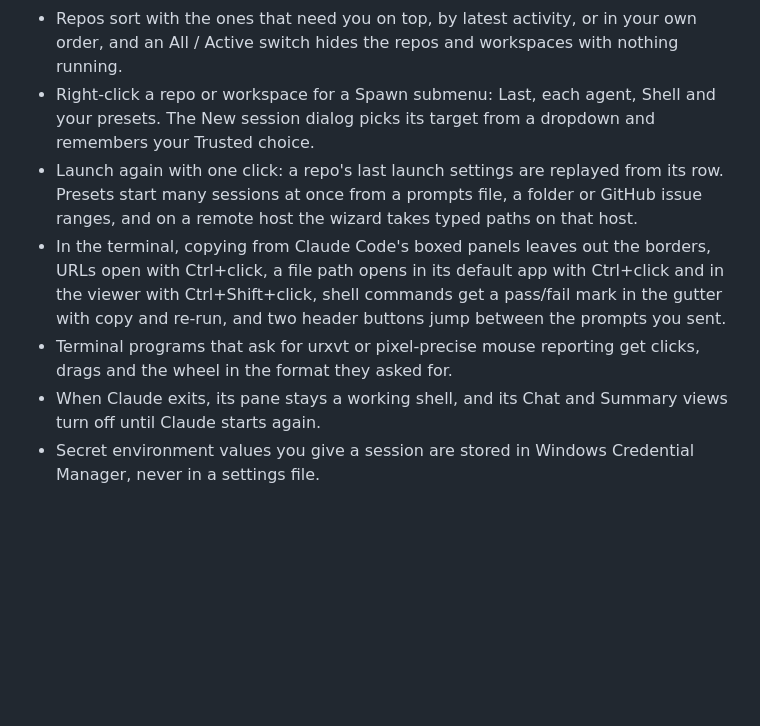
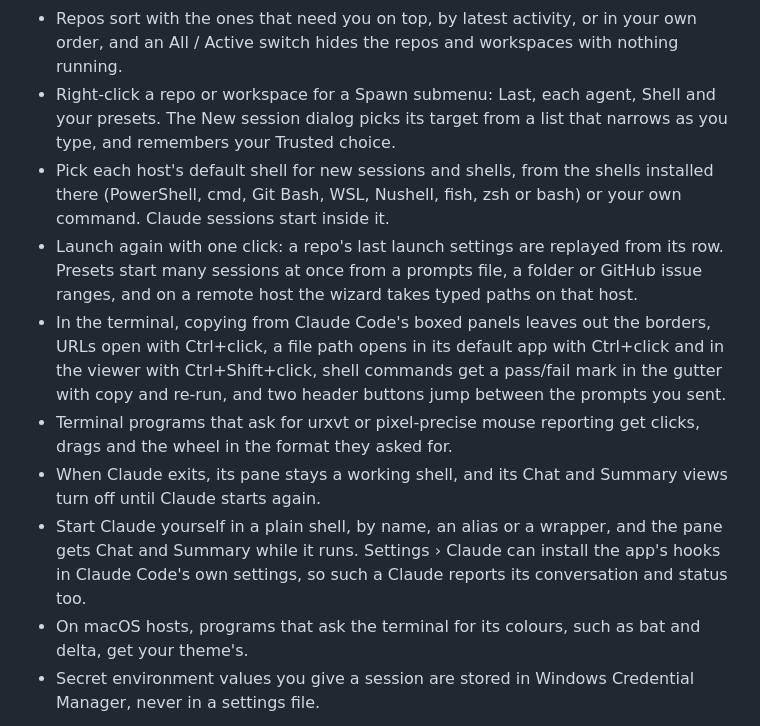
Before and after one commit to leftos/rustling-tulip, a Markdown page: README.md, the part around one of its changes. Drawn GitHub-style; blank space fills up the shorter version.

```diff
--- a/README.md
+++ b/README.md
@@ -24,11 +24,14 @@ It is alpha software.
 - Tabs and split panes: drag a pane or a sidebar session onto a pane to split, swap or move it, rearrange a tab into a grid, and undo a closed tab or a moved pane.
 - The sidebar groups sessions by repo or by tab, in Comfortable or Compact rows, and can show every session under a repo, only the busy ones, or just a count.
 - Repos sort with the ones that need you on top, by latest activity, or in your own order, and an All / Active switch hides the repos and workspaces with nothing running.
-- Right-click a repo or workspace for a Spawn submenu: Last, each agent, Shell and your presets. The New session dialog picks its target from a dropdown and remembers your Trusted choice.
+- Right-click a repo or workspace for a Spawn submenu: Last, each agent, Shell and your presets. The New session dialog picks its target from a list that narrows as you type, and remembers your Trusted choice.
+- Pick each host's default shell for new sessions and shells, from the shells installed there (PowerShell, cmd, Git Bash, WSL, Nushell, fish, zsh or bash) or your own command. Claude sessions start inside it.
 - Launch again with one click: a repo's last launch settings are replayed from its row. Presets start many sessions at once from a prompts file, a folder or GitHub issue ranges, and on a remote host the wizard takes typed paths on that host.
 - In the terminal, copying from Claude Code's boxed panels leaves out the borders, URLs open with Ctrl+click, a file path opens in its default app with Ctrl+click and in the viewer with Ctrl+Shift+click, shell commands get a pass/fail mark in the gutter with copy and re-run, and two header buttons jump between the prompts you sent.
 - Terminal programs that ask for urxvt or pixel-precise mouse reporting get clicks, drags and the wheel in the format they asked for.
 - When Claude exits, its pane stays a working shell, and its Chat and Summary views turn off until Claude starts again.
+- Start Claude yourself in a plain shell, by name, an alias or a wrapper, and the pane gets Chat and Summary while it runs. Settings › Claude can install the app's hooks in Claude Code's own settings, so such a Claude reports its conversation and status too.
+- On macOS hosts, programs that ask the terminal for its colours, such as bat and delta, get your theme's.
 - Secret environment values you give a session are stored in Windows Credential Manager, never in a settings file.
 
 ![The Dashboard tab's Compact view: a queue of the sessions waiting on you, then every session by repo with its state, what it is doing now and its running subagents and background work](docs/images/dashboard.png)
```
Also changed, not shown: other parts of README.md (+25 -1 lines), docs/images/accounts.png (added), docs/images/gates.png (added), docs/images/sessions.png.
